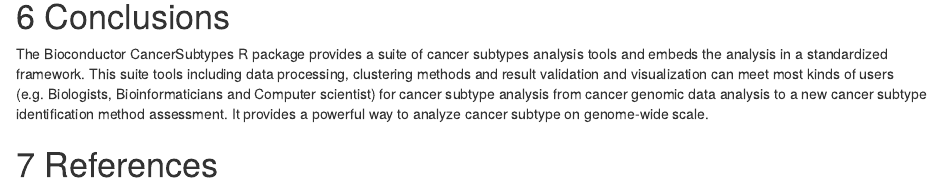
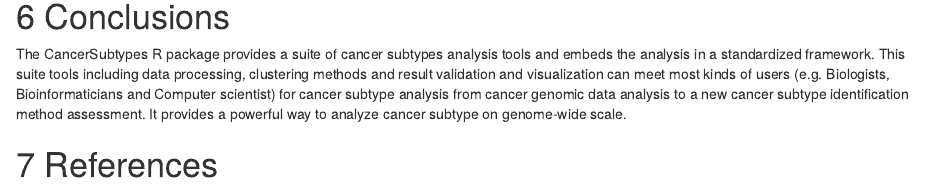
Before and after one commit to xtsvm/CancerSubtypes, an R Markdown document (vignettes/CancerSubtypes-vignette.Rmd): the page in a window 1100 px wide, from 14840 px down. Rendered offline with R 4.5, knitr and Pandoc, with nearby package versions; code that draws random numbers runs with fixed seeds of ours; some code elsewhere in the file could not run offline.

Commit message:
Update CancerSubtypes-vignette.Rmd

```diff
--- a/vignettes/CancerSubtypes-vignette.Rmd
+++ b/vignettes/CancerSubtypes-vignette.Rmd
@@ -288,6 +288,6 @@
 
 # Conclusions
 
-The Bioconductor CancerSubtypes R package provides a suite of cancer subtypes analysis tools and embeds the analysis in a standardized framework. This suite tools including data processing, clustering methods and result validation and visualization can meet most kinds of users (e.g. Biologists, Bioinformaticians and Computer scientist) for cancer subtype analysis from cancer genomic data analysis to a new cancer subtype identification method assessment. It provides a powerful way to analyze cancer subtype on genome-wide scale.
+The CancerSubtypes R package provides a suite of cancer subtypes analysis tools and embeds the analysis in a standardized framework. This suite tools including data processing, clustering methods and result validation and visualization can meet most kinds of users (e.g. Biologists, Bioinformaticians and Computer scientist) for cancer subtype analysis from cancer genomic data analysis to a new cancer subtype identification method assessment. It provides a powerful way to analyze cancer subtype on genome-wide scale.
 
 # References
```
